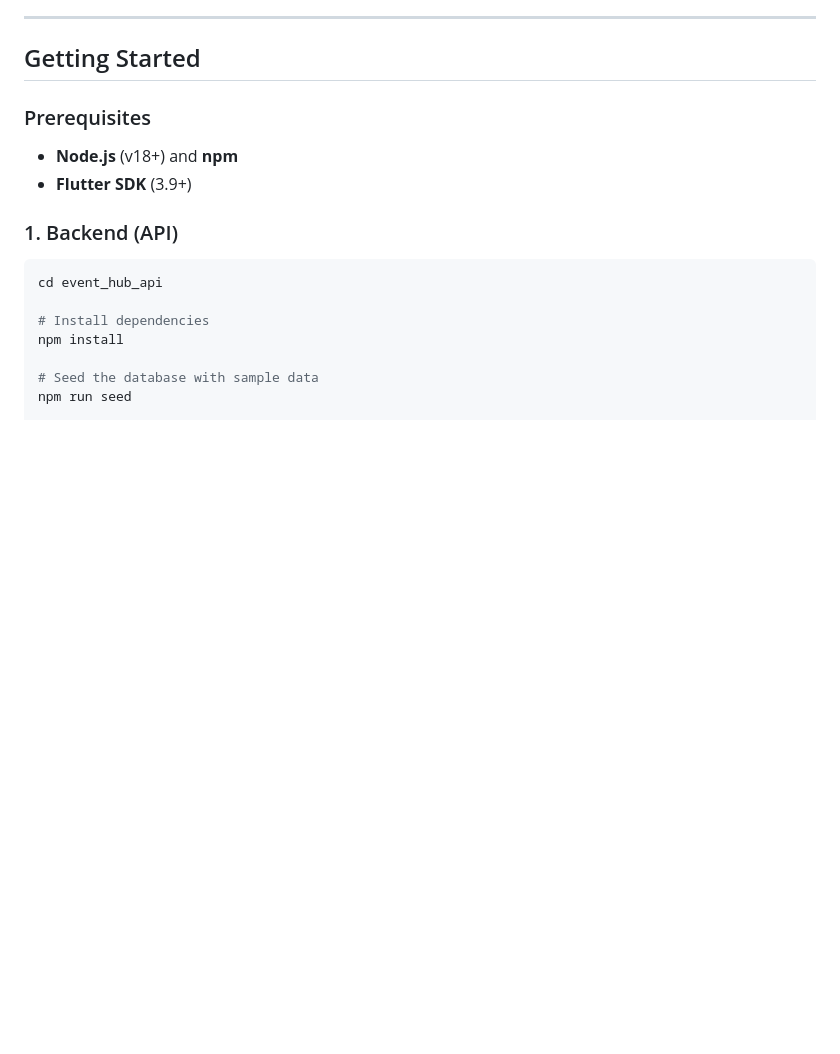
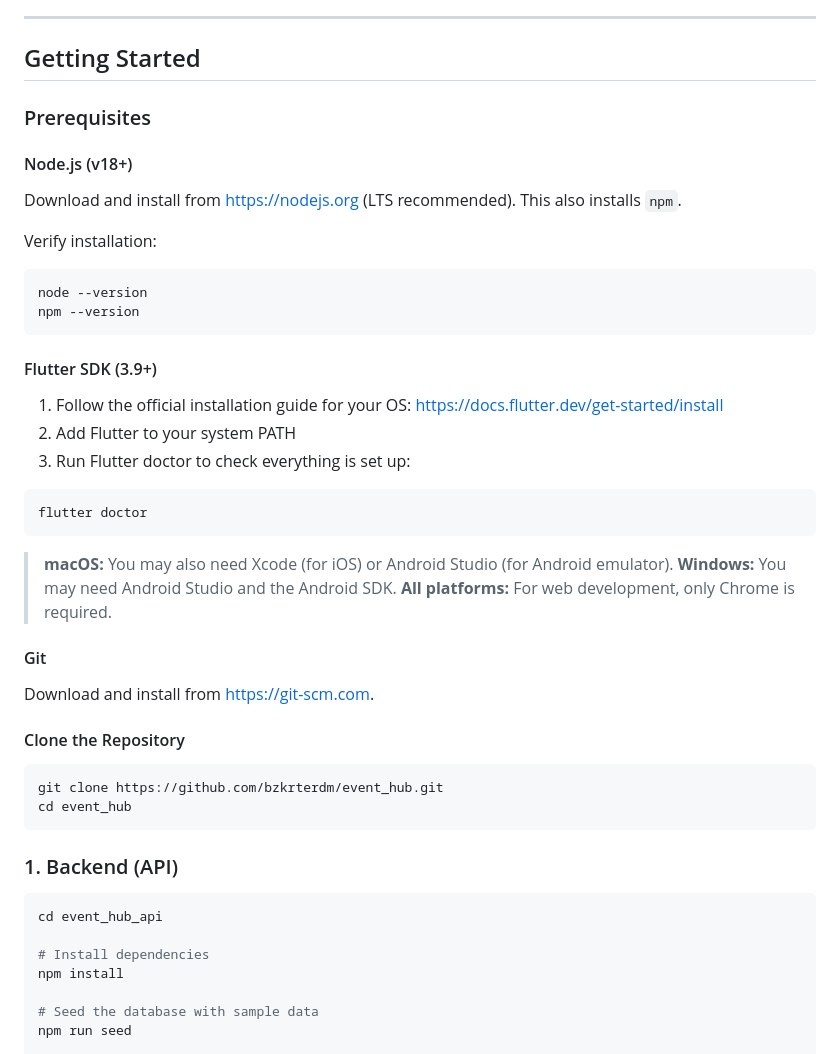
Before and after one commit to bzkrterdm/event_hub, a Markdown page: README.md, the part around the change. Drawn GitHub-style; blank space fills up the shorter version.

Commit message:
Update README with detailed prerequisite installation instructions
Co-Authored-By: Claude Opus 4.6 <noreply@anthropic.com>

````diff
--- a/README.md
+++ b/README.md
@@ -35,8 +35,41 @@ event_hub/
 
 ### Prerequisites
 
-- **Node.js** (v18+) and **npm**
-- **Flutter SDK** (3.9+)
+#### Node.js (v18+)
+
+Download and install from [https://nodejs.org](https://nodejs.org) (LTS recommended). This also installs `npm`.
+
+Verify installation:
+
+```bash
+node --version
+npm --version
+```
+
+#### Flutter SDK (3.9+)
+
+1. Follow the official installation guide for your OS: [https://docs.flutter.dev/get-started/install](https://docs.flutter.dev/get-started/install)
+2. Add Flutter to your system PATH
+3. Run Flutter doctor to check everything is set up:
+
+```bash
+flutter doctor
+```
+
+> **macOS:** You may also need Xcode (for iOS) or Android Studio (for Android emulator).
+> **Windows:** You may need Android Studio and the Android SDK.
+> **All platforms:** For web development, only Chrome is required.
+
+#### Git
+
+Download and install from [https://git-scm.com](https://git-scm.com).
+
+#### Clone the Repository
+
+```bash
+git clone https://github.com/bzkrterdm/event_hub.git
+cd event_hub
+```
 
 ### 1. Backend (API)
 
````
